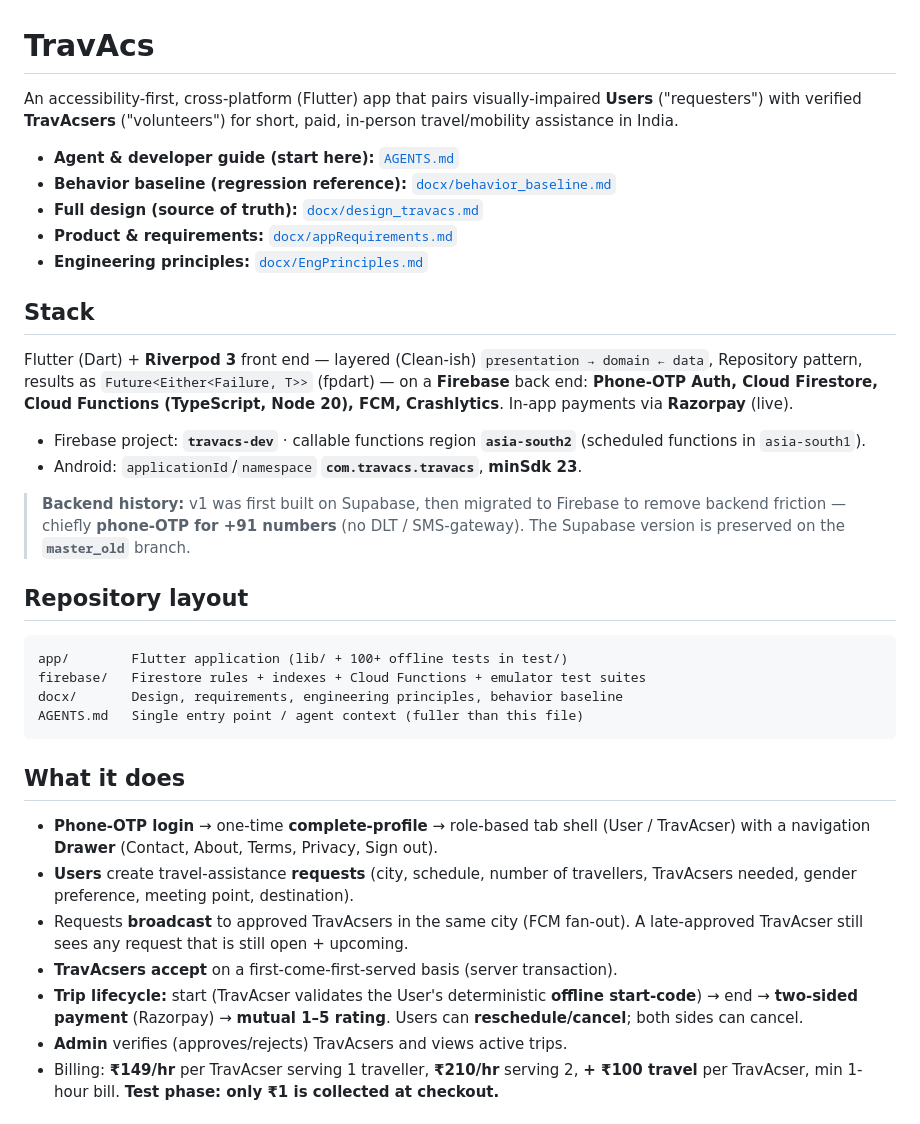
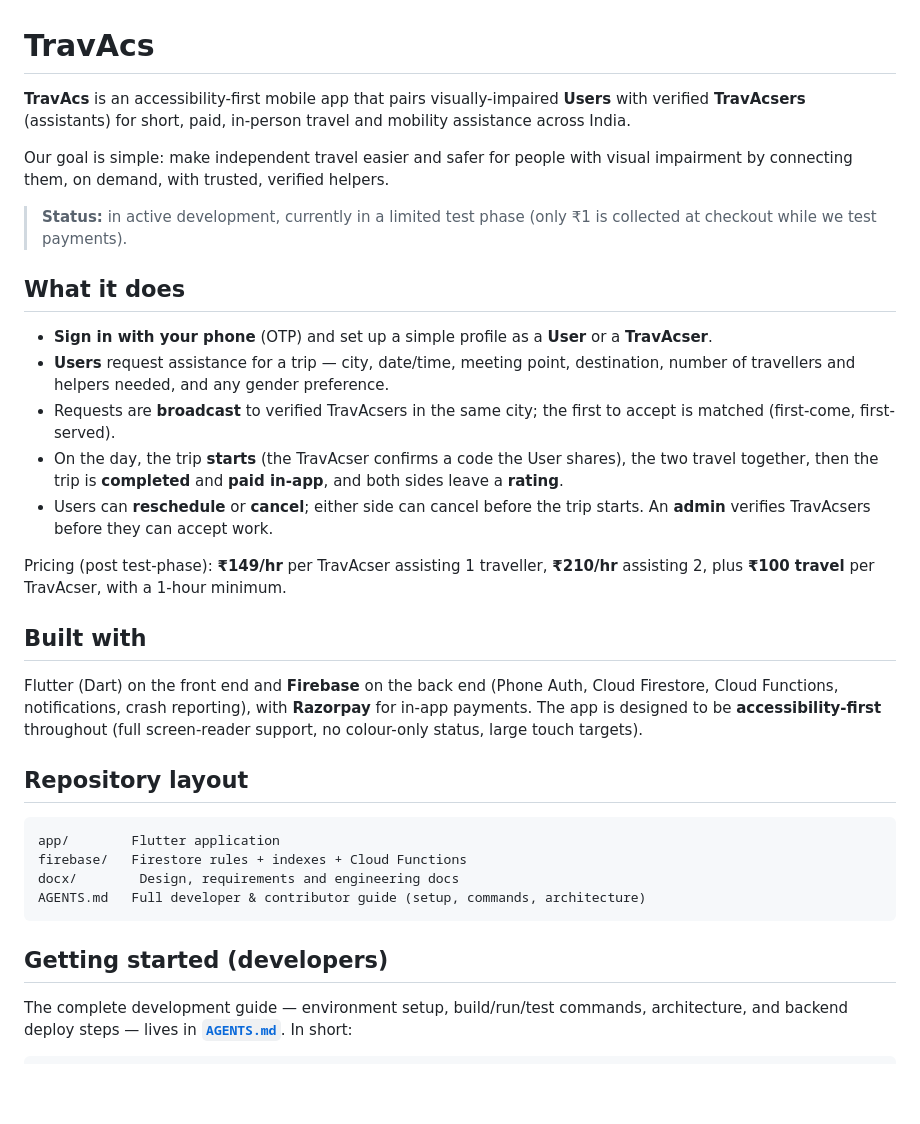
Before and after one commit to saurabhprasad20/TravAcs, a Markdown page: README.md, the part around one of its changes. GitHub-like rendering; blank space fills up the shorter version.

````diff
--- a/README.md
+++ b/README.md
@@ -1,52 +1,50 @@
 # TravAcs
 
-An accessibility-first, cross-platform (Flutter) app that pairs visually-impaired
-**Users** ("requesters") with verified **TravAcsers** ("volunteers") for short,
-paid, in-person travel/mobility assistance in India.
+**TravAcs** is an accessibility-first mobile app that pairs visually-impaired
+**Users** with verified **TravAcsers** (assistants) for short, paid, in-person
+travel and mobility assistance across India.
 
-- **Agent & developer guide (start here):** [`AGENTS.md`](AGENTS.md)
-- **Behavior baseline (regression reference):** [`docx/behavior_baseline.md`](docx/behavior_baseline.md)
-- **Full design (source of truth):** [`docx/design_travacs.md`](docx/design_travacs.md)
-- **Product & requirements:** [`docx/appRequirements.md`](docx/appRequirements.md)
-- **Engineering principles:** [`docx/EngPrinciples.md`](docx/EngPrinciples.md)
+Our goal is simple: make independent travel easier and safer for people with
+visual impairment by connecting them, on demand, with trusted, verified helpers.
 
-## Stack
-Flutter (Dart) + **Riverpod 3** front end — layered (Clean-ish)
-`presentation → domain ← data`, Repository pattern, results as
-`Future<Either<Failure, T>>` (fpdart) — on a **Firebase** back end:
-**Phone-OTP Auth, Cloud Firestore, Cloud Functions (TypeScript, Node 20),
-FCM, Crashlytics**. In-app payments via **Razorpay** (live).
+> **Status:** in active development, currently in a limited test phase
+> (only ₹1 is collected at checkout while we test payments).
 
-- Firebase project: **`travacs-dev`** · callable functions region
-  **`asia-south2`** (scheduled functions in `asia-south1`).
-- Android: `applicationId`/`namespace` **`com.travacs.travacs`**, **minSdk 23**.
+## What it does
+- **Sign in with your phone** (OTP) and set up a simple profile as a **User** or
+  a **TravAcser**.
+- **Users** request assistance for a trip — city, date/time, meeting point,
+  destination, number of travellers and helpers needed, and any gender
+  preference.
+- Requests are **broadcast** to verified TravAcsers in the same city; the first
+  to accept is matched (first-come, first-served).
+- On the day, the trip **starts** (the TravAcser confirms a code the User
+  shares), the two travel together, then the trip is **completed** and
+  **paid in-app**, and both sides leave a **rating**.
+- Users can **reschedule** or **cancel**; either side can cancel before the trip
+  starts. An **admin** verifies TravAcsers before they can accept work.
 
-> **Backend history:** v1 was first built on Supabase, then migrated to Firebase
-> to remove backend friction — chiefly **phone-OTP for +91 numbers** (no DLT /
-> SMS-gateway). The Supabase version is preserved on the **`master_old`** branch.
+Pricing (post test-phase): **₹149/hr** per TravAcser assisting 1 traveller,
+**₹210/hr** assisting 2, plus **₹100 travel** per TravAcser, with a 1-hour
+minimum.
+
+## Built with
+Flutter (Dart) on the front end and **Firebase** on the back end (Phone Auth,
+Cloud Firestore, Cloud Functions, notifications, crash reporting), with
+**Razorpay** for in-app payments. The app is designed to be **accessibility-first**
+throughout (full screen-reader support, no colour-only status, large touch
+targets).
 
 ## Repository layout
 ```
-app/        Flutter application (lib/ + 100+ offline tests in test/)
-firebase/   Firestore rules + indexes + Cloud Functions + emulator test suites
-docx/       Design, requirements, engineering principles, behavior baseline
-AGENTS.md   Single entry point / agent context (fuller than this file)
+app/        Flutter application
+firebase/   Firestore rules + indexes + Cloud Functions
+docx/        Design, requirements and engineering docs
+AGENTS.md   Full developer & contributor guide (setup, commands, architecture)
 ```
 
-## What it does
-- **Phone-OTP login** → one-time **complete-profile** → role-based tab shell
-  (User / TravAcser) with a navigation **Drawer** (Contact, About, Terms,
-  Privacy, Sign out).
-- **Users** create travel-assistance **requests** (city, schedule, number of
-  travellers, TravAcsers needed, gender preference, meeting point, destination).
-- Requests **broadcast** to approved TravAcsers in the same city (FCM fan-out).
-  A late-approved TravAcser still sees any request that is still open + upcoming.
-- **TravAcsers accept** on a first-come-first-served basis (server transaction).
-- **Trip lifecycle:** start (TravAcser validates the User's deterministic
-  **offline start-code**) → end → **two-sided payment** (Razorpay) → **mutual
-  1–5 rating**. Users can **reschedule/cancel**; both sides can cancel.
-- **Admin** verifies (approves/rejects) TravAcsers and views active trips.
-- Billing: **₹149/hr** per TravAcser serving 1 traveller, **₹210/hr** serving 2,
-  **+ ₹100 travel** per TravAcser, min 1-hour bill. **Test phase: only ₹1 is
-  collected at checkout.**
+## Getting started (developers)
+The complete development guide — environment setup, build/run/test commands,
+architecture, and backend deploy steps — lives in **[`AGENTS.md`](AGENTS.md)**.
+In short:
 
````
Also changed, not shown: other parts of README.md (+38 -99 lines), CONTRIBUTING.md (deleted, +0 -94 lines), docx/branch-protection-setup.md (deleted, +0 -138 lines).
